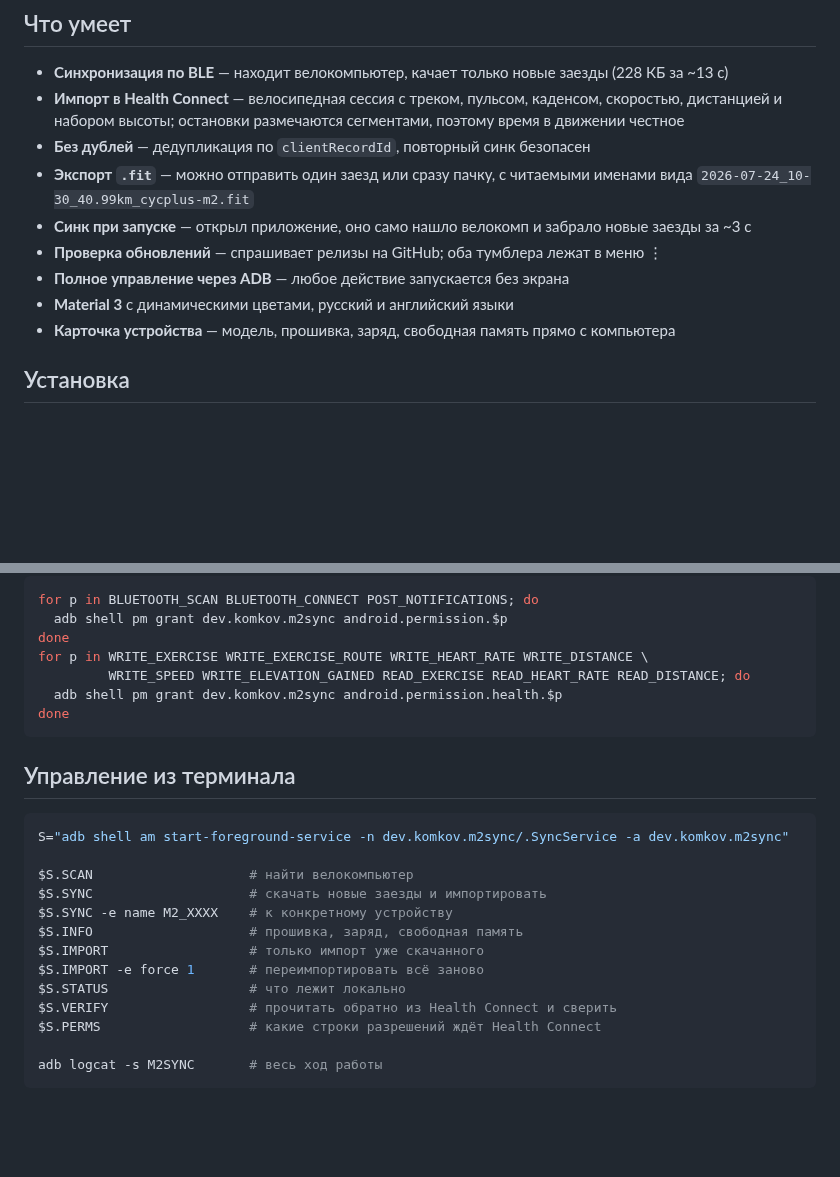
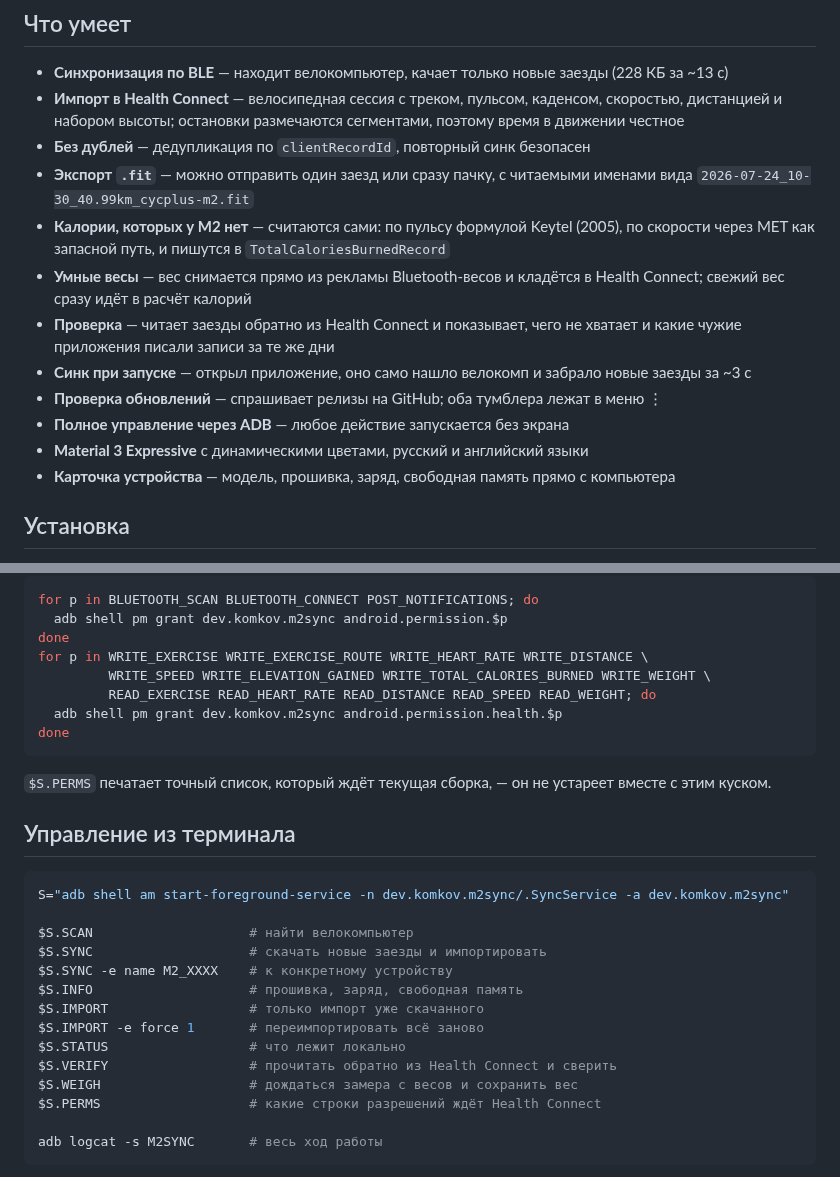
Before and after one commit to andrewkomkov/cycplus-m2-sync, a Markdown page: README.ru.md, 2 parts joined by grey strips. Drawn GitHub-style; blank space fills up the shorter version.

````diff
--- a/README.ru.md
+++ b/README.ru.md
@@ -25,10 +25,16 @@ Google Health, и единой точкой хранения на устройс
 - **Без дублей** — дедупликация по `clientRecordId`, повторный синк безопасен
 - **Экспорт `.fit`** — можно отправить один заезд или сразу пачку, с читаемыми именами вида
   `2026-07-24_10-30_40.99km_cycplus-m2.fit`
+- **Калории, которых у M2 нет** — считаются сами: по пульсу формулой Keytel (2005), по скорости
+  через MET как запасной путь, и пишутся в `TotalCaloriesBurnedRecord`
+- **Умные весы** — вес снимается прямо из рекламы Bluetooth-весов и кладётся в Health Connect;
+  свежий вес сразу идёт в расчёт калорий
+- **Проверка** — читает заезды обратно из Health Connect и показывает, чего не хватает и какие
+  чужие приложения писали записи за те же дни
 - **Синк при запуске** — открыл приложение, оно само нашло велокомп и забрало новые заезды за ~3 с
 - **Проверка обновлений** — спрашивает релизы на GitHub; оба тумблера лежат в меню ⋮
 - **Полное управление через ADB** — любое действие запускается без экрана
-- **Material 3** с динамическими цветами, русский и английский языки
+- **Material 3 Expressive** с динамическими цветами, русский и английский языки
 - **Карточка устройства** — модель, прошивка, заряд, свободная память прямо с компьютера
 
 ## Установка
@@ -51,10 +57,14 @@ for p in BLUETOOTH_SCAN BLUETOOTH_CONNECT POST_NOTIFICATIONS; do
   adb shell pm grant dev.komkov.m2sync android.permission.$p
 done
 for p in WRITE_EXERCISE WRITE_EXERCISE_ROUTE WRITE_HEART_RATE WRITE_DISTANCE \
-         WRITE_SPEED WRITE_ELEVATION_GAINED READ_EXERCISE READ_HEART_RATE READ_DISTANCE; do
+         WRITE_SPEED WRITE_ELEVATION_GAINED WRITE_TOTAL_CALORIES_BURNED WRITE_WEIGHT \
+         READ_EXERCISE READ_HEART_RATE READ_DISTANCE READ_SPEED READ_WEIGHT; do
   adb shell pm grant dev.komkov.m2sync android.permission.health.$p
 done
 ```
+
+`$S.PERMS` печатает точный список, который ждёт текущая сборка, — он не устареет вместе с этим
+куском.
 
 ## Управление из терминала
 
@@ -69,6 +79,7 @@ $S.IMPORT                  # только импорт уже скачанног
 $S.IMPORT -e force 1       # переимпортировать всё заново
 $S.STATUS                  # что лежит локально
 $S.VERIFY                  # прочитать обратно из Health Connect и сверить
+$S.WEIGH                   # дождаться замера с весов и сохранить вес
 $S.PERMS                   # какие строки разрешений ждёт Health Connect
 
 adb logcat -s M2SYNC       # весь ход работы
````
Also changed, not shown: other parts of README.ru.md (+24 -2 lines), CONTRIBUTING.md (+6 -1 lines), README.md (+36 -4 lines), docs/screenshot-en.png, docs/screenshot-menu.png, docs/screenshot-ru.png, docs/screenshot-select.png, 4 other files.
